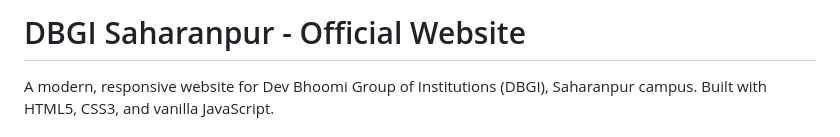
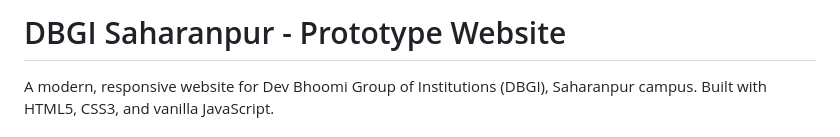
Before and after one commit to digvijay789065/dbgi_site, a Markdown page: README.md, the part around the change. Drawn GitHub-style.

Commit message:
Change title from 'Official' to 'Prototype' Website

```diff
--- a/README.md
+++ b/README.md
@@ -1,4 +1,4 @@
-# DBGI Saharanpur - Official Website
+# DBGI Saharanpur - Prototype Website
 
 A modern, responsive website for Dev Bhoomi Group of Institutions (DBGI), Saharanpur campus. Built with HTML5, CSS3, and vanilla JavaScript.
 
```
